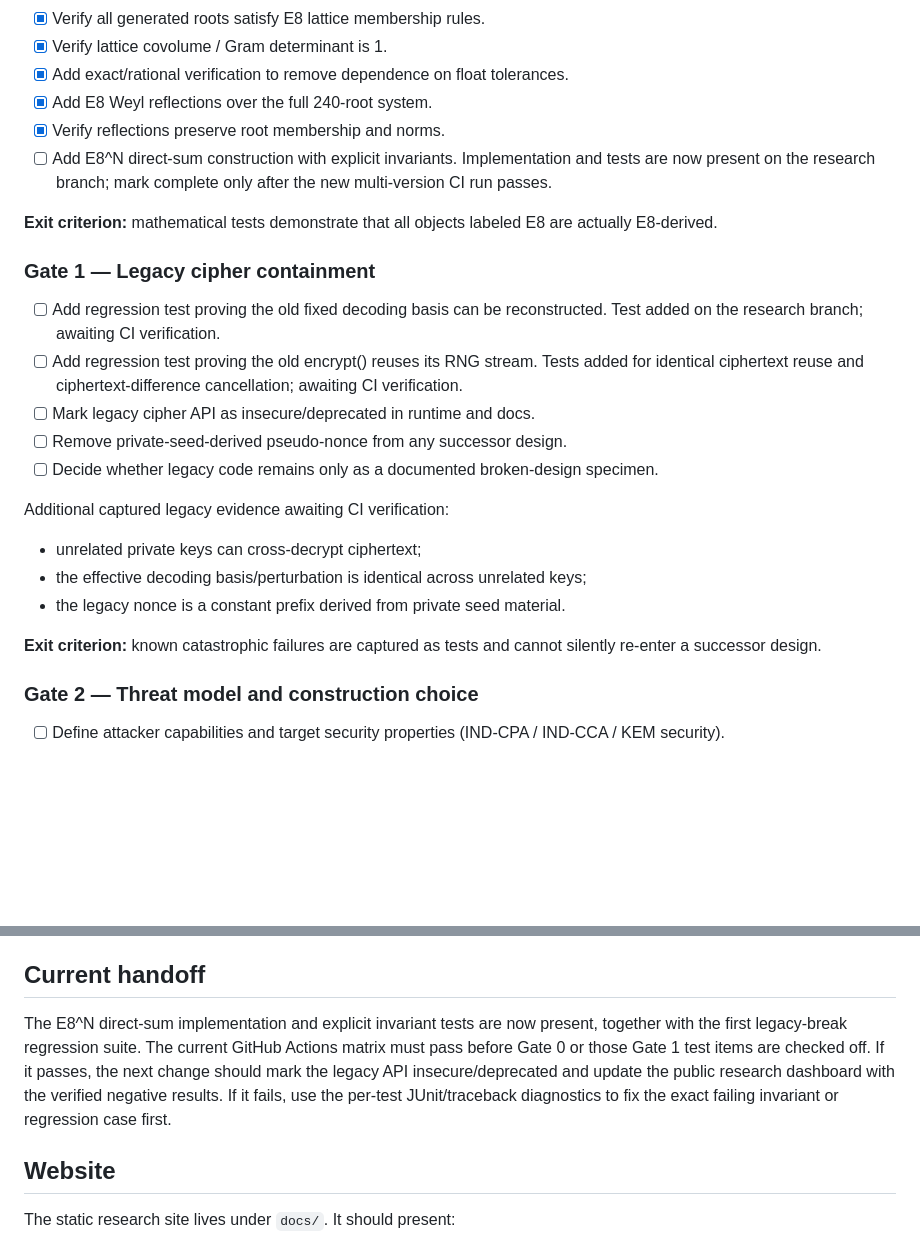
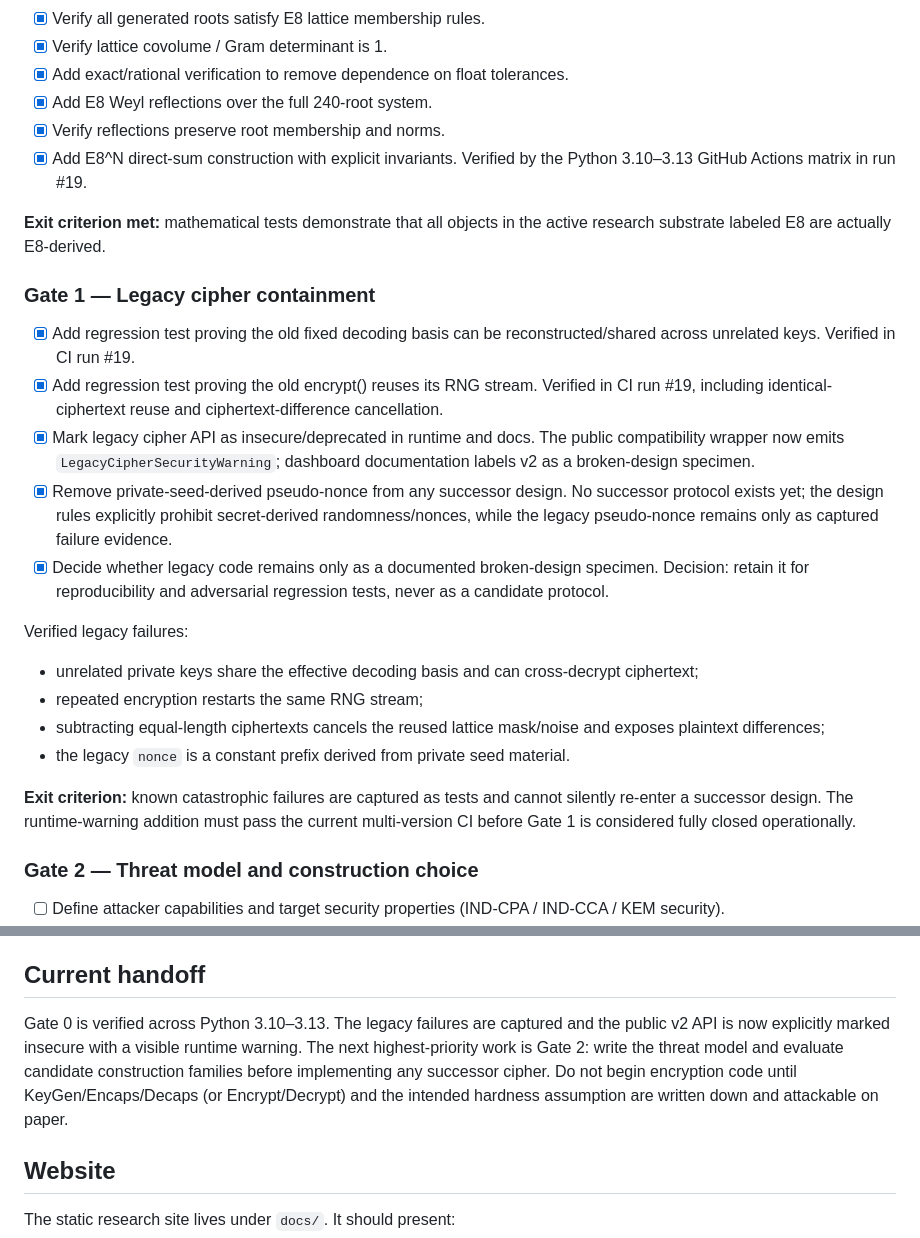
Before and after one commit to kaibuzz0/e8-cipher, a Markdown page: RESEARCH_PLAN.md, 2 parts joined by grey strips. Rendered like a GitHub page; blank space fills up the shorter version.

Commit message:
docs: advance verified research gates

```diff
--- a/RESEARCH_PLAN.md
+++ b/RESEARCH_PLAN.md
@@ -28,25 +28,26 @@ This repository is **research software, not production cryptography** until a co
 - [x] Add exact/rational verification to remove dependence on float tolerances.
 - [x] Add E8 Weyl reflections over the full 240-root system.
 - [x] Verify reflections preserve root membership and norms.
-- [ ] Add E8^N direct-sum construction with explicit invariants. Implementation and tests are now present on the research branch; mark complete only after the new multi-version CI run passes.
+- [x] Add E8^N direct-sum construction with explicit invariants. Verified by the Python 3.10–3.13 GitHub Actions matrix in run #19.
 
-**Exit criterion:** mathematical tests demonstrate that all objects labeled E8 are actually E8-derived.
+**Exit criterion met:** mathematical tests demonstrate that all objects in the active research substrate labeled E8 are actually E8-derived.
 
 ### Gate 1 — Legacy cipher containment
 
-- [ ] Add regression test proving the old fixed decoding basis can be reconstructed. Test added on the research branch; awaiting CI verification.
-- [ ] Add regression test proving the old encrypt() reuses its RNG stream. Tests added for identical ciphertext reuse and ciphertext-difference cancellation; awaiting CI verification.
-- [ ] Mark legacy cipher API as insecure/deprecated in runtime and docs.
-- [ ] Remove private-seed-derived pseudo-nonce from any successor design.
-- [ ] Decide whether legacy code remains only as a documented broken-design specimen.
+- [x] Add regression test proving the old fixed decoding basis can be reconstructed/shared across unrelated keys. Verified in CI run #19.
+- [x] Add regression test proving the old encrypt() reuses its RNG stream. Verified in CI run #19, including identical-ciphertext reuse and ciphertext-difference cancellation.
+- [x] Mark legacy cipher API as insecure/deprecated in runtime and docs. The public compatibility wrapper now emits `LegacyCipherSecurityWarning`; dashboard documentation labels v2 as a broken-design specimen.
+- [x] Remove private-seed-derived pseudo-nonce from any successor design. No successor protocol exists yet; the design rules explicitly prohibit secret-derived randomness/nonces, while the legacy pseudo-nonce remains only as captured failure evidence.
+- [x] Decide whether legacy code remains only as a documented broken-design specimen. Decision: retain it for reproducibility and adversarial regression tests, never as a candidate protocol.
 
-Additional captured legacy evidence awaiting CI verification:
+Verified legacy failures:
 
-- unrelated private keys can cross-decrypt ciphertext;
-- the effective decoding basis/perturbation is identical across unrelated keys;
-- the legacy nonce is a constant prefix derived from private seed material.
+- unrelated private keys share the effective decoding basis and can cross-decrypt ciphertext;
+- repeated encryption restarts the same RNG stream;
+- subtracting equal-length ciphertexts cancels the reused lattice mask/noise and exposes plaintext differences;
+- the legacy `nonce` is a constant prefix derived from private seed material.
 
-**Exit criterion:** known catastrophic failures are captured as tests and cannot silently re-enter a successor design.
+**Exit criterion:** known catastrophic failures are captured as tests and cannot silently re-enter a successor design. The runtime-warning addition must pass the current multi-version CI before Gate 1 is considered fully closed operationally.
 
 ### Gate 2 — Threat model and construction choice
 
@@ -108,7 +109,7 @@ Each research pass should:
 
 ## Current handoff
 
-The E8^N direct-sum implementation and explicit invariant tests are now present, together with the first legacy-break regression suite. The current GitHub Actions matrix must pass before Gate 0 or those Gate 1 test items are checked off. If it passes, the next change should mark the legacy API insecure/deprecated and update the public research dashboard with the verified negative results. If it fails, use the per-test JUnit/traceback diagnostics to fix the exact failing invariant or regression case first.
+Gate 0 is verified across Python 3.10–3.13. The legacy failures are captured and the public v2 API is now explicitly marked insecure with a visible runtime warning. The next highest-priority work is Gate 2: write the threat model and evaluate candidate construction families before implementing any successor cipher. Do not begin encryption code until KeyGen/Encaps/Decaps (or Encrypt/Decrypt) and the intended hardness assumption are written down and attackable on paper.
 
 ## Website
 
```
